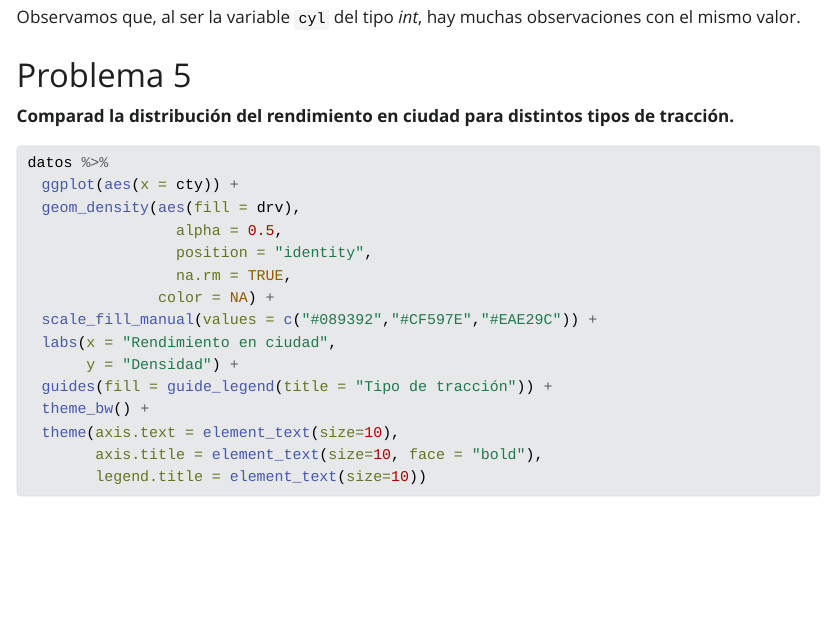
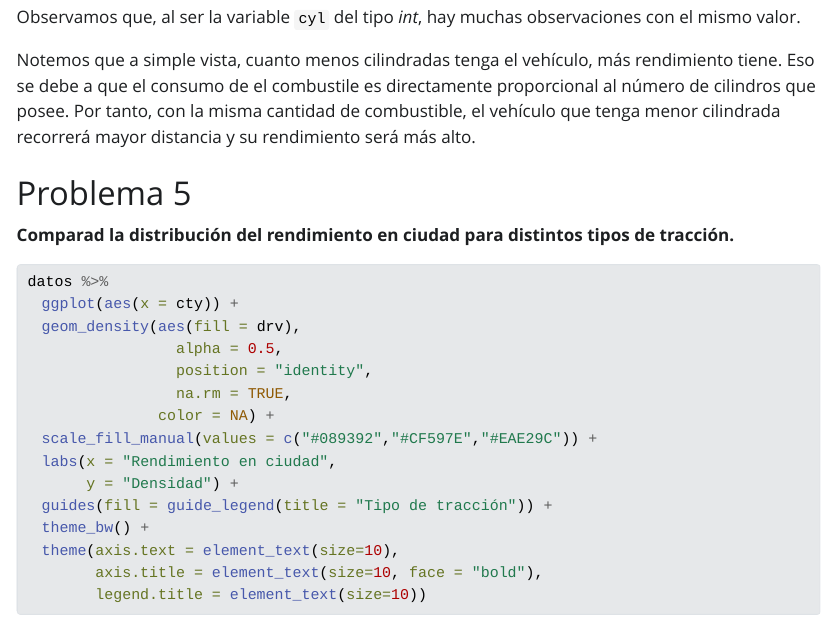
Before and after one commit to XiscoRibera/Entrega2_AD, a Quarto document (Practica 2.qmd): the page in a window 1100 px wide, from 3970 px down. The pictures show the output file Practica 2.html that the author committed with the source, opened offline; Quarto's library style sheets are replaced by a plain one without menus; long lines of code are wrapped.

Commit message:
ejercicio acabado en clase

```diff
--- a/Practica 2.qmd
+++ b/Practica 2.qmd
@@ -88,6 +88,8 @@ ggplot(datos) +
 
 Observamos que, al ser la variable `cyl` del tipo *int*, hay muchas observaciones con el mismo valor.
 
+Notemos que a simple vista, cuanto menos cilindradas tenga el vehículo, más rendimiento tiene. Eso se debe a que el consumo de el combustile es directamente proporcional al número de cilindros que posee. Por tanto, con la misma cantidad de combustible, el vehículo que tenga menor cilindrada recorrerá mayor distancia y su rendimiento será más alto.
+
 # Problema 5
 **Comparad la distribución del rendimiento en ciudad para distintos tipos de tracción.**
 
```
Also changed, not shown: Practica 2.html.
